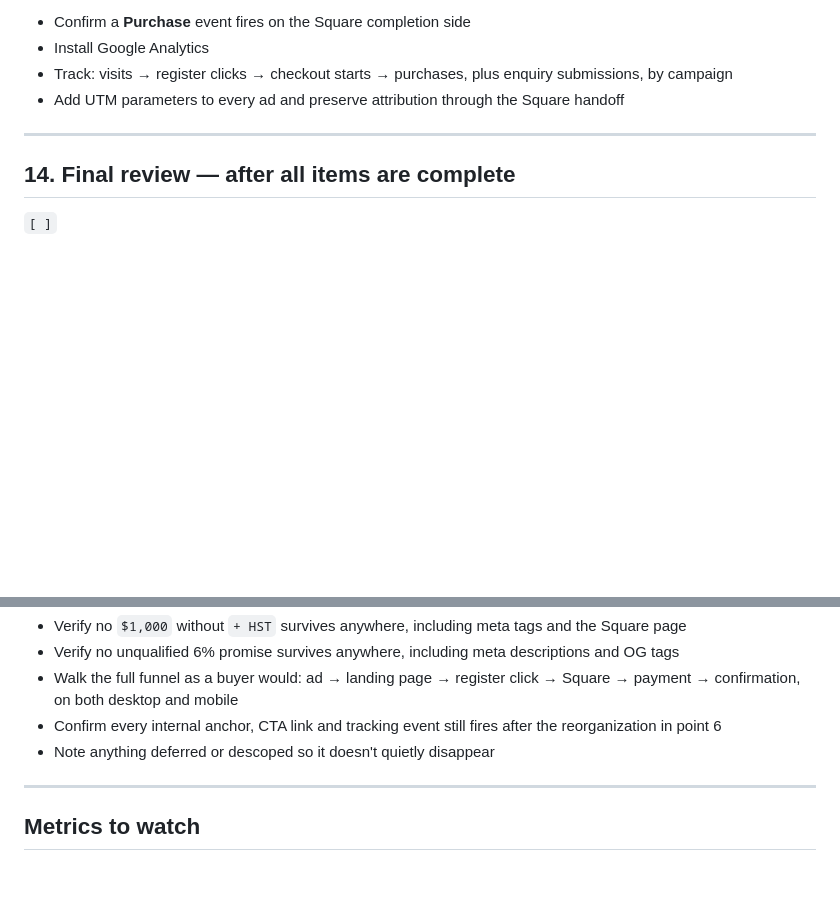
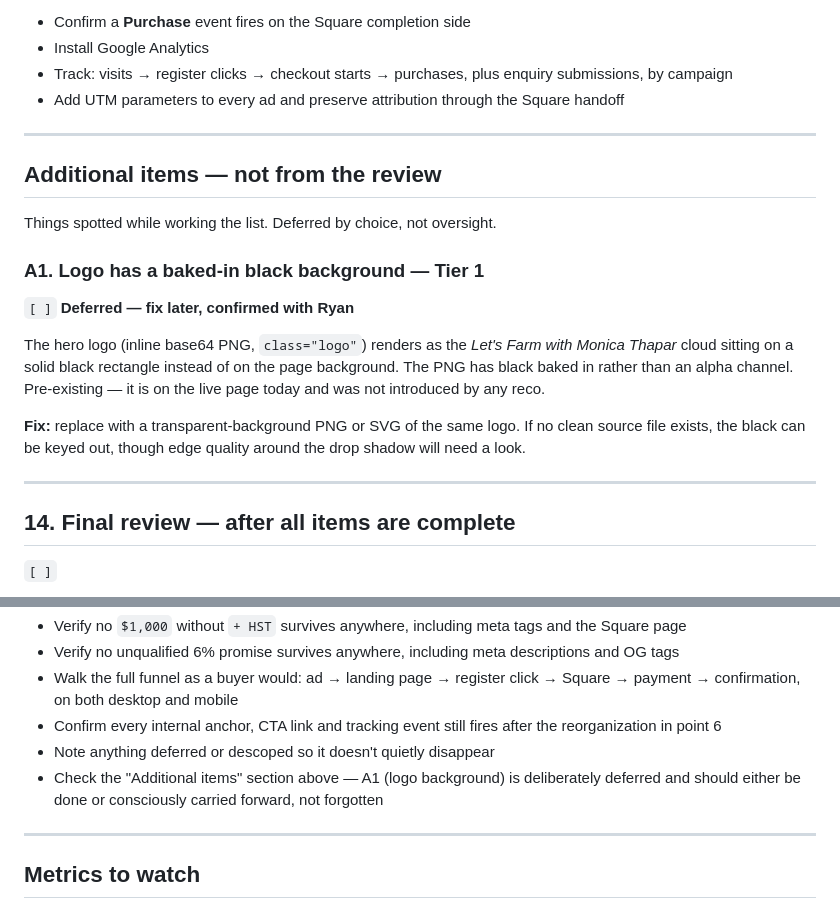
Before and after one commit to ryanthapar/farming-fast-track, a Markdown page: CRO-PLAN.md, 2 parts joined by grey strips. Rendered like a GitHub page; blank space fills up the shorter version.

Commit message:
Add deferred backlog item A1: logo has baked-in black background
Not from the Pathmark review. Pre-existing on the live page. Recorded so it is
carried forward deliberately rather than lost; step 14 now checks for it.

Co-Authored-By: Claude Opus 5 <noreply@anthropic.com>
Claude-Session: https://claude.ai/code/session_018ZZx9yB4Zmo48pUsEk1Uom

```diff
--- a/CRO-PLAN.md
+++ b/CRO-PLAN.md
@@ -219,6 +219,24 @@ the hero price now lives in the venue line.*
 
 ---
 
+## Additional items — not from the review
+
+Things spotted while working the list. Deferred by choice, not oversight.
+
+### A1. Logo has a baked-in black background — Tier 1
+`[ ]` **Deferred — fix later, confirmed with Ryan**
+
+The hero logo (inline base64 PNG, `class="logo"`) renders as the *Let's Farm with Monica
+Thapar* cloud sitting on a solid black rectangle instead of on the page background. The PNG
+has black baked in rather than an alpha channel. Pre-existing — it is on the live page today
+and was not introduced by any reco.
+
+**Fix:** replace with a transparent-background PNG or SVG of the same logo. If no clean
+source file exists, the black can be keyed out, though edge quality around the drop shadow
+will need a look.
+
+---
+
 ## 14. Final review — after all items are complete
 `[ ]`
 
@@ -231,6 +249,8 @@ Once points 1–13 are marked complete, do a full review pass before calling the
 - Walk the full funnel as a buyer would: ad → landing page → register click → Square → payment → confirmation, on both desktop and mobile
 - Confirm every internal anchor, CTA link and tracking event still fires after the reorganization in point 6
 - Note anything deferred or descoped so it doesn't quietly disappear
+- Check the "Additional items" section above — A1 (logo background) is deliberately deferred
+  and should either be done or consciously carried forward, not forgotten
 
 ---
 
```
